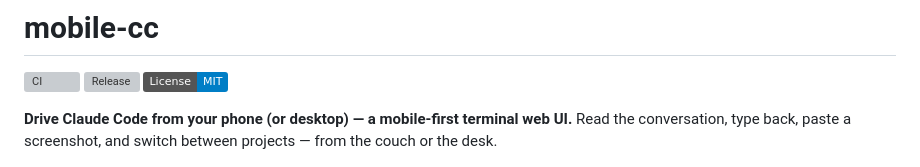
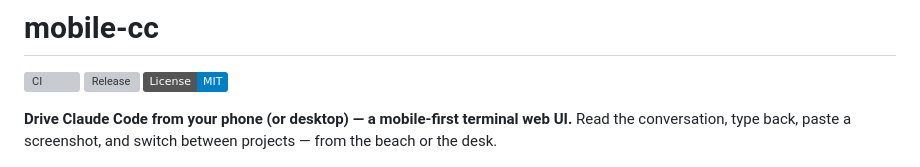
Before and after one commit to eyalev/mobile-cc, a Markdown page: README.md, the part around the change. Drawn GitHub-style; badges without logos; grey boxes are pictures that could not be loaded.

Commit message:
docs: 'beach or the desk' in README intro
Co-Authored-By: Claude Opus 4.8 (1M context) <noreply@anthropic.com>

```diff
--- a/README.md
+++ b/README.md
@@ -6,7 +6,7 @@
 
 **Drive Claude Code from your phone (or desktop) — a mobile-first terminal web
 UI.** Read the conversation, type back, paste a screenshot, and switch between
-projects — from the couch or the desk.
+projects — from the beach or the desk.
 
 <p align="center">
   <img src="docs/media/hero.png" alt="The real Claude Code TUI in mobile-cc on a phone, with project-grouped session tabs below" width="300">
```
